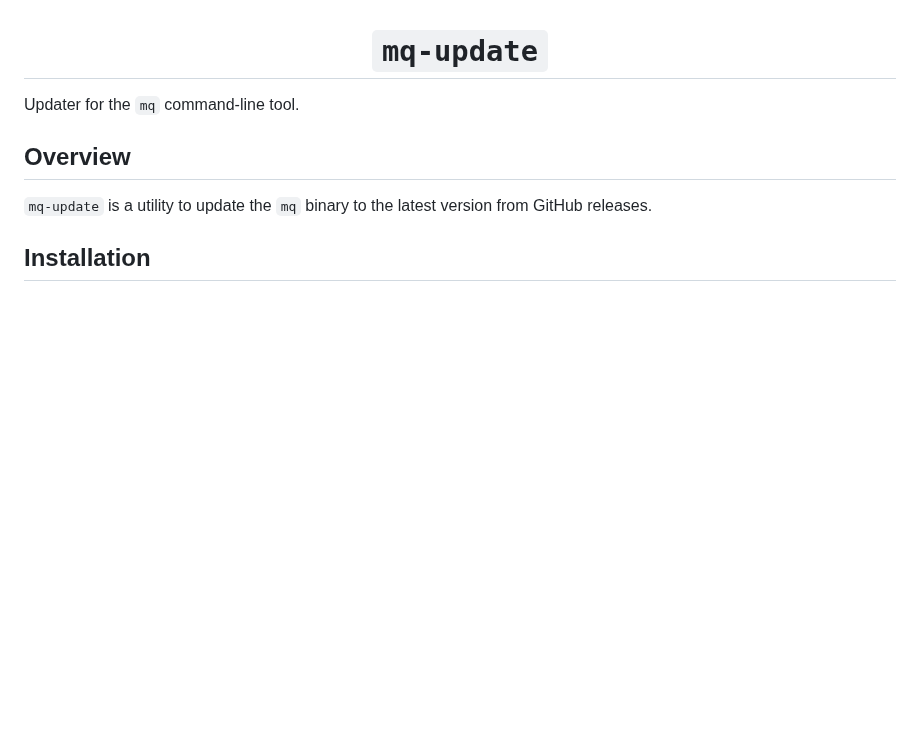
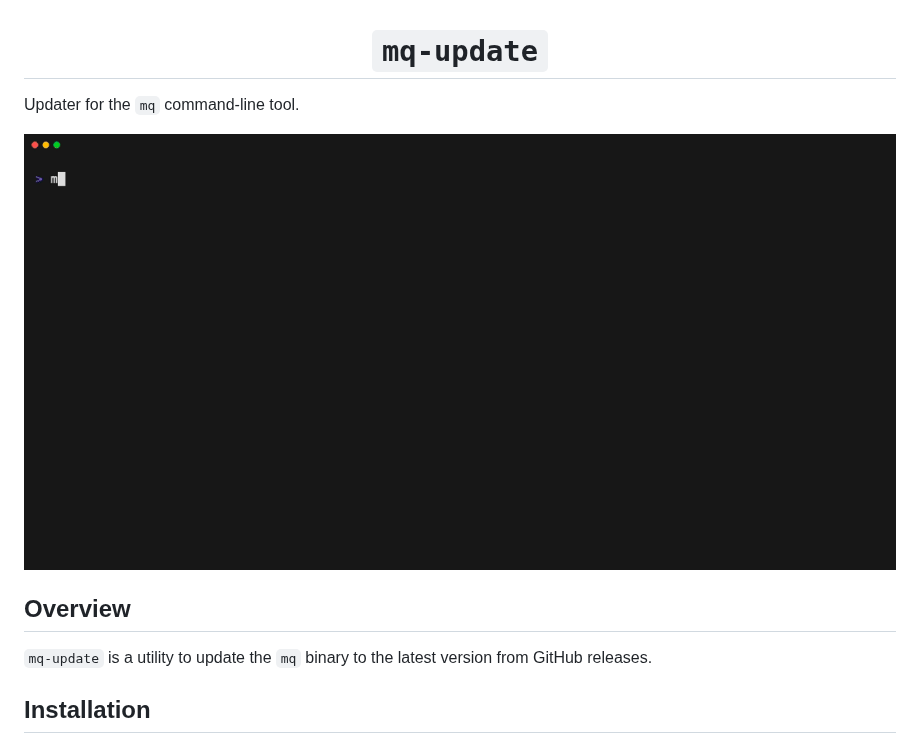
Before and after one commit to harehare/mq-update, a Markdown page: README.md, the part around the change. Drawn GitHub-style; pictures changed too: assets/demo.gif (added); blank space fills up the shorter version.

Commit message:
🚀 feat: add demo GIF and script for showcasing mq-update functionality

```diff
--- a/README.md
+++ b/README.md
@@ -1,6 +1,8 @@
 <h1 align="center"><code>mq-update</code></h1>
 
 Updater for the `mq` command-line tool.
+
+![demo](assets/demo.gif)
 
 ## Overview
 
```
Also changed, not shown: 1 other file.
